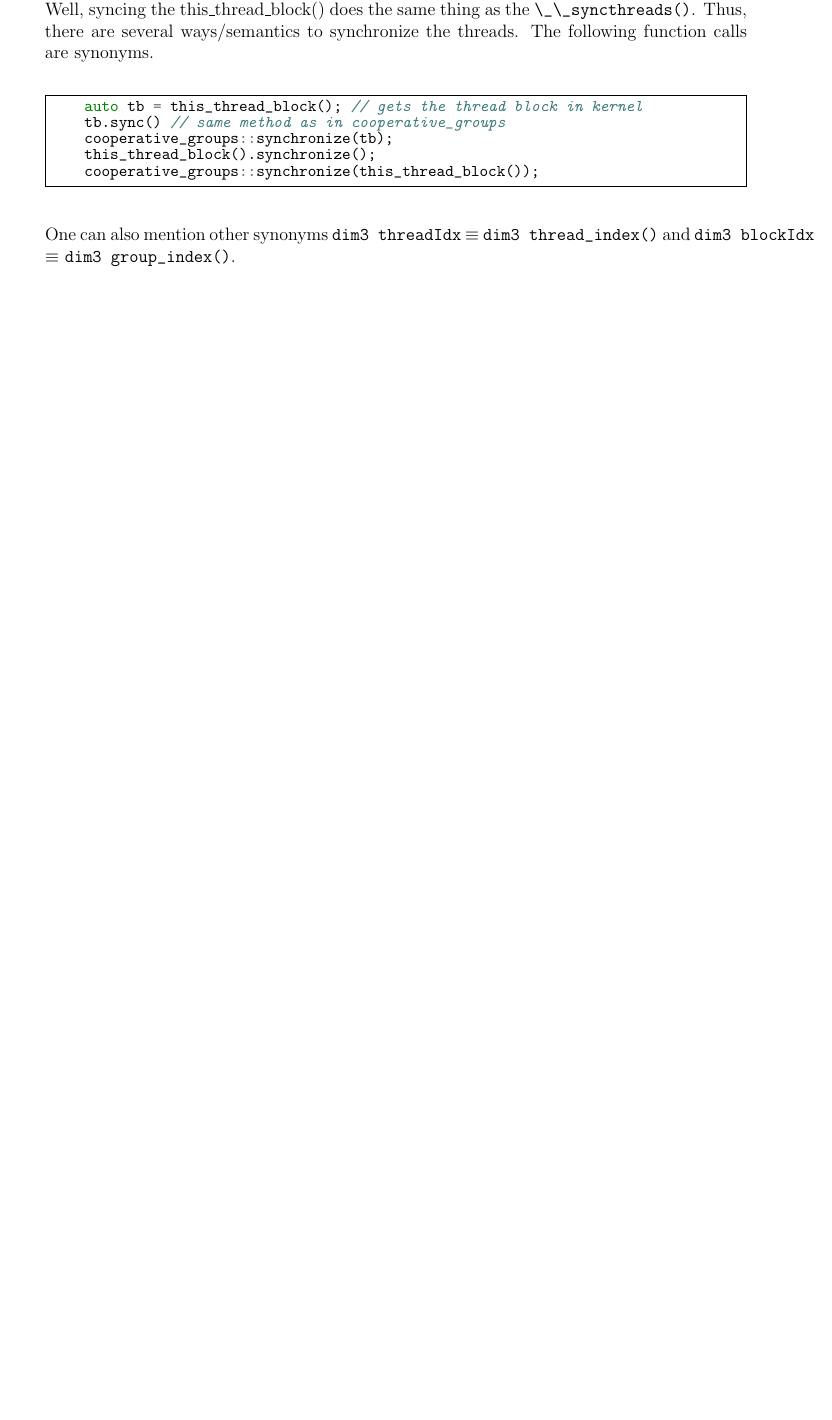
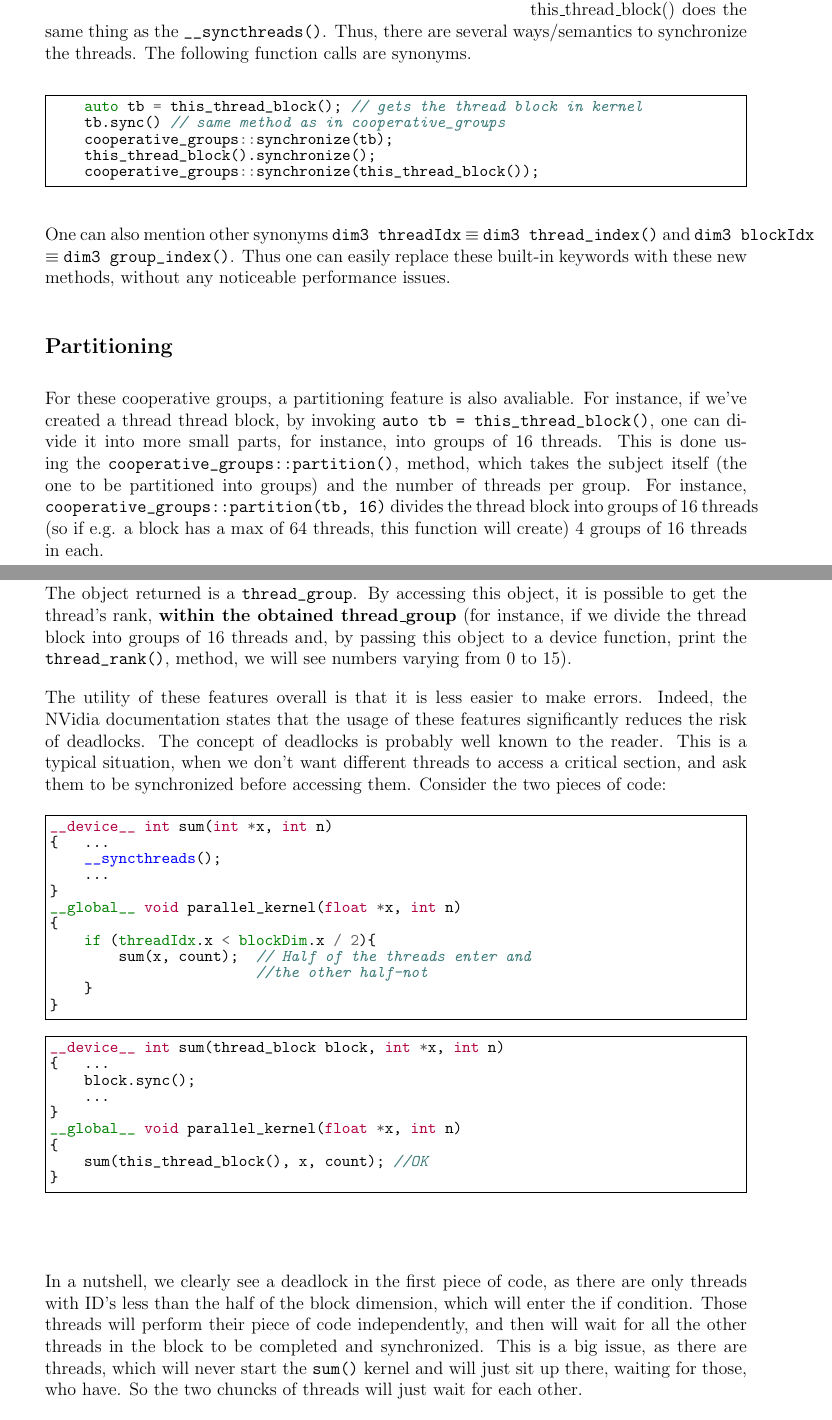
Before and after one commit to leokruglikov/CUDA-notes, a LaTeX document (cuda_recap.tex): part of page 32 of 32 before the commit and two parts of pages 32 and 33 of 34 after it, the two joined at a grey line, cut so that both start at the same text, the shorter picture padded with empty space. The pictures show the PDF file cuda_recap.pdf that the author committed with the source.

```diff
--- a/cuda_recap.tex
+++ b/cuda_recap.tex
@@ -1347,4 +1343,70 @@
     this_thread_block().synchronize();
     cooperative_groups::synchronize(this_thread_block());
 \end{minted}
-One can also mention other synonyms \verb|dim3 threadIdx| $\equiv$ \verb|dim3 thread_index()| and \verb|dim3 blockIdx| $\equiv$ \verb|dim3 group_index()|.
+One can also mention other synonyms \verb|dim3 threadIdx| $\equiv$ \verb|dim3 thread_index()| and \verb|dim3 blockIdx| $\equiv$ \verb|dim3 group_index()|. Thus one can easily replace
+these built-in keywords with these new methods, without any noticeable performance issues.
+
+\subsection*{Partitioning}
+For these cooperative groups, a partitioning feature is also avaliable. For instance, if
+we've created a thread thread block, by invoking \verb|auto tb = this_thread_block()|,
+one can divide it into more small parts, for instance, into groups of 16 threads.
+This is done using the \verb|cooperative_groups::partition()|, method, which takes the
+subject itself (the one to be partitioned into groups) and the number of threads per group.
+For instance, \verb|cooperative_groups::partition(tb, 16)| divides the thread block into
+groups of 16 threads (so if e.g. a block has a max of 64 threads, this function will create)
+4 groups of 16 threads in each.
+
+The object returned is a \verb|thread_group|. By accessing this object, it is possible to get
+the thread's rank, \textbf{within the obtained thread\_group} (for instance, if we divide
+the thread block into groups of 16 threads and, by passing this object to a device function,
+print the \verb|thread_rank()|, method, we will see numbers varying from 0 to 15).
+
+The utility of these features overall is that it is less easier to make errors. Indeed,
+the NVidia documentation states that the usage of these features significantly reduces the
+risk of deadlocks. The concept of deadlocks is probably well known to the reader. This is
+a typical situation, when we don't want different threads to access a critical section, and
+ask them to be synchronized before accessing them. Consider the two pieces of code:
+
+\begin{listing}[!ht]
+\begin{minted}[frame=single, framesep=1mm]{cuda}
+__device__ int sum(int *x, int n)
+{   ...
+    __syncthreads();
+    ...
+}
+__global__ void parallel_kernel(float *x, int n)
+{
+    if (threadIdx.x < blockDim.x / 2){
+        sum(x, count);  // Half of the threads enter and
+                        //the other half-not
+    }
+}
+\end{minted}
+\caption*{}
+\label{deadlock}
+\end{listing}
+
+\vspace{-1.5cm}
+\begin{listing}[!ht]
+\begin{minted}[frame=single, framesep=1mm]{cuda}
+__device__ int sum(thread_block block, int *x, int n)
+{   ...
+    block.sync();
+    ...
+}
+__global__ void parallel_kernel(float *x, int n)
+{
+    sum(this_thread_block(), x, count); //OK
+}
+\end{minted}
+\caption*{}
+\label{nodeadlock}
+\end{listing}
+
+In a nutshell, we clearly see a deadlock in the first piece of code, as
+there are only threads with ID's less than the half of the block dimension, which will
+enter the if condition. Those threads will perform their piece of code independently,
+and then will wait for all the other threads in the block to be completed and
+synchronized. This is a big issue, as there are threads, which will never start the \verb|sum()|
+kernel and will just sit up there, waiting for those, who have. So the two chuncks of threads
+will just wait for each other.
@@ -1350,0 +1418 @@
+the block.
```
Also changed, not shown: citation.bib (+15 -0 lines), README.md, cuda_recap.bbl (added), cuda_recap.pdf, cuda_recap.tex (57 more changed lines), 2 other files.
